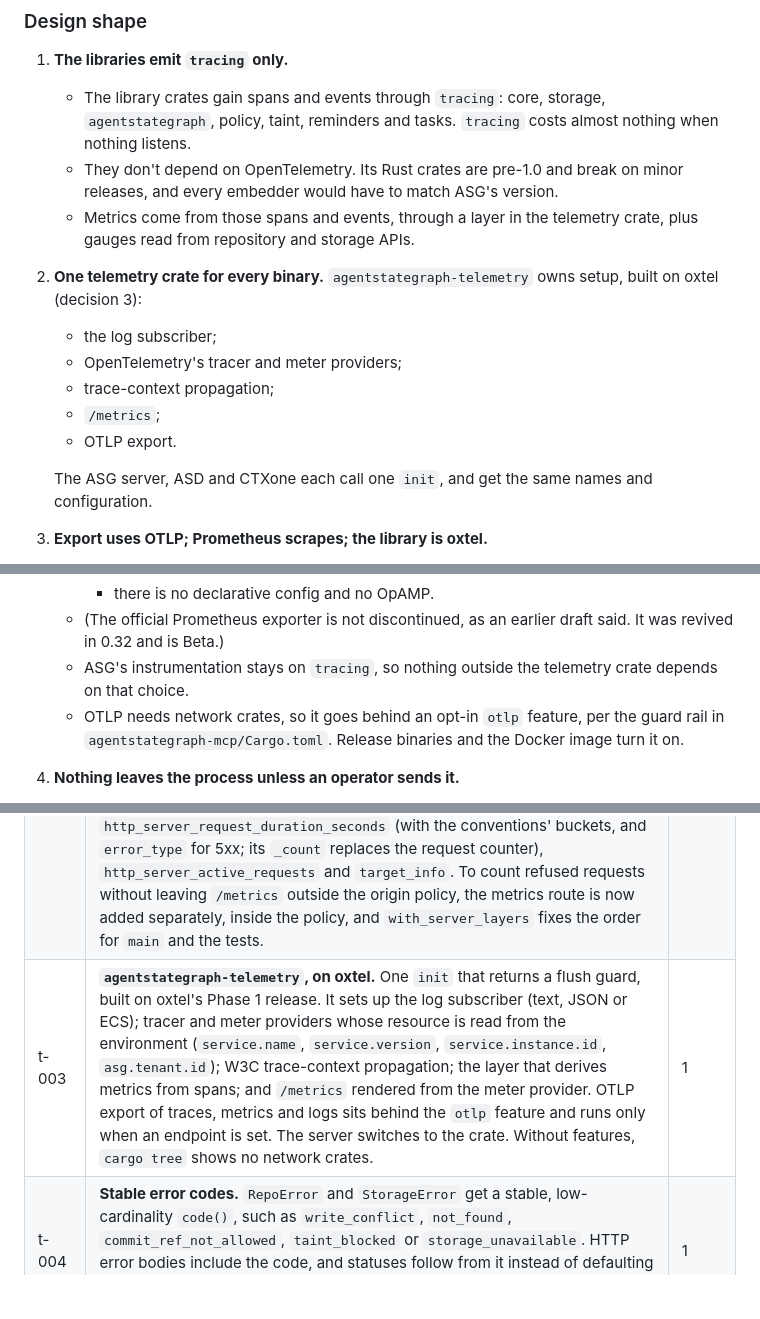
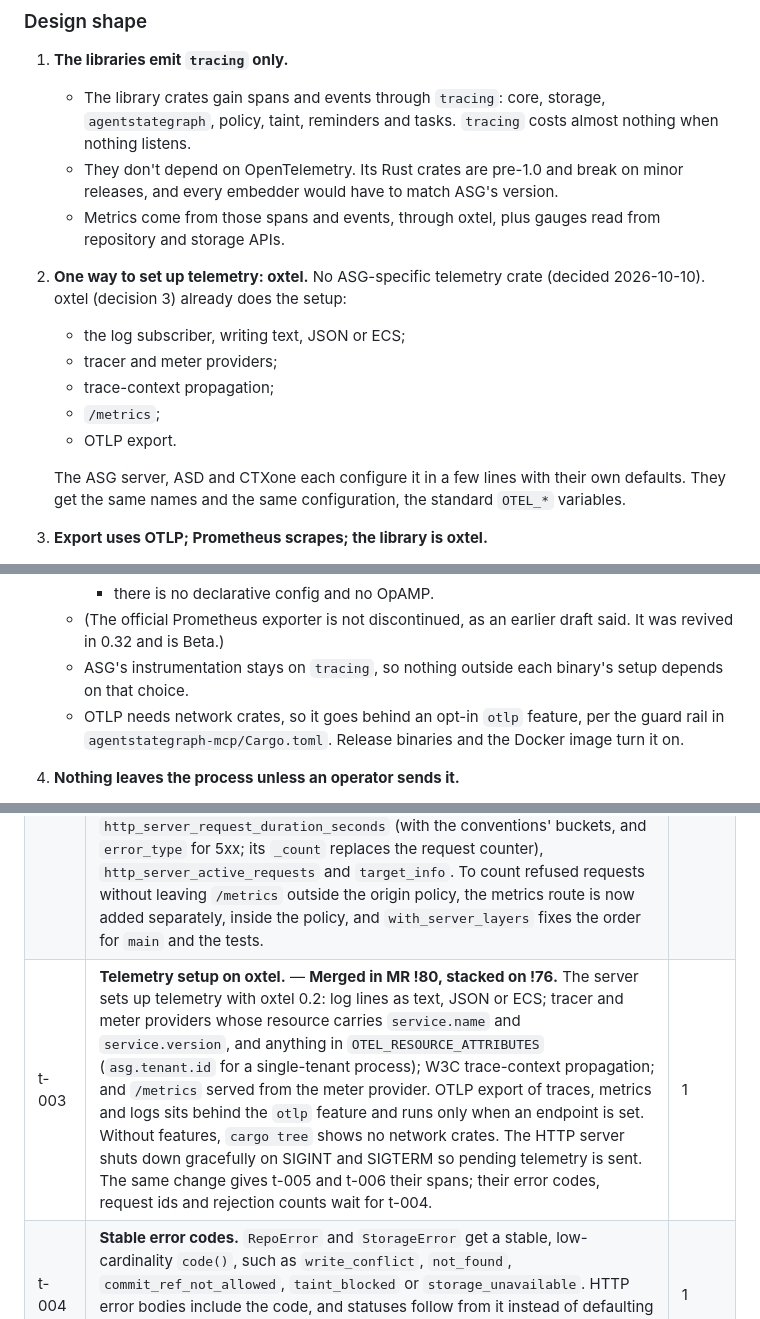
Before and after one commit to agentstatelabs/agentstategraph, a Markdown page: DESIGN.md, 3 parts joined by grey strips. GitHub-like rendering; blank space fills up the shorter version.

Commit message:
docs(design): Plan H sets up telemetry with oxtel, not a crate of our own
Decided 2026-10-10: oxtel already does the setup that the planned
agentstategraph-telemetry crate would have done, so each binary
configures oxtel in a few lines instead. Decision 2 and the t-003 row
now say so, and t-003 records that it merged in MR !80 with t-005's and
t-006's spans, while their error codes, request ids and rejection counts
wait for t-004.

Co-Authored-By: Claude Opus 5.5 <noreply@anthropic.com>

```diff
--- a/DESIGN.md
+++ b/DESIGN.md
@@ -936,18 +936,19 @@ Verified by reading the code on the Plan E stack.
    - They don't depend on OpenTelemetry. Its Rust crates are pre-1.0 and
      break on minor releases, and every embedder would have to match ASG's
      version.
-   - Metrics come from those spans and events, through a layer in the
-     telemetry crate, plus gauges read from repository and storage APIs.
-2. **One telemetry crate for every binary.** `agentstategraph-telemetry`
-   owns setup, built on oxtel (decision 3):
-   - the log subscriber;
-   - OpenTelemetry's tracer and meter providers;
+   - Metrics come from those spans and events, through oxtel, plus gauges
+     read from repository and storage APIs.
+2. **One way to set up telemetry: oxtel.** No ASG-specific telemetry
+   crate (decided 2026-10-10). oxtel (decision 3) already does the setup:
+   - the log subscriber, writing text, JSON or ECS;
+   - tracer and meter providers;
    - trace-context propagation;
    - `/metrics`;
    - OTLP export.
 
-   The ASG server, ASD and CTXone each call one `init`, and get the same
-   names and configuration.
+   The ASG server, ASD and CTXone each configure it in a few lines with
+   their own defaults. They get the same names and the same configuration,
+   the standard `OTEL_*` variables.
 3. **Export uses OTLP; Prometheus scrapes; the library is oxtel.**
    - Every major backend accepts OTLP, and Prometheus ingests it natively.
    - Export goes through **oxtel**
@@ -964,8 +965,8 @@ Verified by reading the code on the Plan E stack.
      - there is no declarative config and no OpAMP.
    - (The official Prometheus exporter is not discontinued, as an earlier
      draft said. It was revived in 0.32 and is Beta.)
-   - ASG's instrumentation stays on `tracing`, so nothing outside the
-     telemetry crate depends on that choice.
+   - ASG's instrumentation stays on `tracing`, so nothing outside each
+     binary's setup depends on that choice.
    - OTLP needs network crates, so it goes behind an opt-in `otlp` feature,
      per the guard rail in `agentstategraph-mcp/Cargo.toml`. Release binaries
      and the Docker image turn it on.
@@ -1021,7 +1022,7 @@ that no released log or metric format changes.
 |------|-------------|------|
 | t-001 | **Conventions.** Write the telemetry contract in `docs/OBSERVABILITY.md`: the pinned semantic-conventions version; span names; metric names, units and instrument types; the `asg.*` attribute registry; the cardinality and privacy rules; and the configuration. Later tasks implement against it. | 1 |
 | t-002 | **Align Plan E's names before they ship.** JSON logs flatten their fields and use the conventions' names (`http.request.method`, `url.path`, `http.route`, `http.response.status_code`). Metrics follow the OpenTelemetry-to-Prometheus naming: `http_server_request_duration_seconds` with `http_request_method`, `http_route` and `http_response_status_code`. Requests the Host check refuses are logged and counted. — **In review (MR !76, stacked on !75).** The JSON format is now one flat object per event, with span and event fields side by side. The key id is `asg.api_key.id`, and unknown methods are `_OTHER`. The metrics are `http_server_request_duration_seconds` (with the conventions' buckets, and `error_type` for 5xx; its `_count` replaces the request counter), `http_server_active_requests` and `target_info`. To count refused requests without leaving `/metrics` outside the origin policy, the metrics route is now added separately, inside the policy, and `with_server_layers` fixes the order for `main` and the tests. | 1 |
-| t-003 | **`agentstategraph-telemetry`, on oxtel.** One `init` that returns a flush guard, built on oxtel's Phase 1 release. It sets up the log subscriber (text, JSON or ECS); tracer and meter providers whose resource is read from the environment (`service.name`, `service.version`, `service.instance.id`, `asg.tenant.id`); W3C trace-context propagation; the layer that derives metrics from spans; and `/metrics` rendered from the meter provider. OTLP export of traces, metrics and logs sits behind the `otlp` feature and runs only when an endpoint is set. The server switches to the crate. Without features, `cargo tree` shows no network crates. | 1 |
+| t-003 | **Telemetry setup on oxtel.** — **Merged in MR !80, stacked on !76.** The server sets up telemetry with oxtel 0.2: log lines as text, JSON or ECS; tracer and meter providers whose resource carries `service.name` and `service.version`, and anything in `OTEL_RESOURCE_ATTRIBUTES` (`asg.tenant.id` for a single-tenant process); W3C trace-context propagation; and `/metrics` served from the meter provider. OTLP export of traces, metrics and logs sits behind the `otlp` feature and runs only when an endpoint is set. Without features, `cargo tree` shows no network crates. The HTTP server shuts down gracefully on SIGINT and SIGTERM so pending telemetry is sent. The same change gives t-005 and t-006 their spans; their error codes, request ids and rejection counts wait for t-004. | 1 |
 | t-004 | **Stable error codes.** `RepoError` and `StorageError` get a stable, low-cardinality `code()`, such as `write_conflict`, `not_found`, `commit_ref_not_allowed`, `taint_blocked` or `storage_unavailable`. HTTP error bodies include the code, and statuses follow from it instead of defaulting to 500. MCP tool errors carry it too. It becomes `error.type` on spans and metrics. | 1 |
 | t-005 | **HTTP traces.** Read `traceparent` and `tracestate`. Give each request one server span, named `{method} {route}`, with the HTTP conventions' attributes. The key id goes on the span, never on a metric. Every log line and error body carries the trace id, and `x-request-id` is accepted, or generated, and echoed. A rejection counter is broken down by reason: rate limited, over capacity, timed out, body too large, unauthenticated, forbidden or refused host. | 2 |
 | t-006 | **MCP traces.** One span per tool call, per the MCP conventions, parented on `params._meta.traceparent` when the client sends one. Record `mcp.server.operation.duration`. `error.type` comes from t-004's codes, and is `tool_error` for refusals such as `commit_spec`'s policy gate. Covers stdio. | 2 |
```
